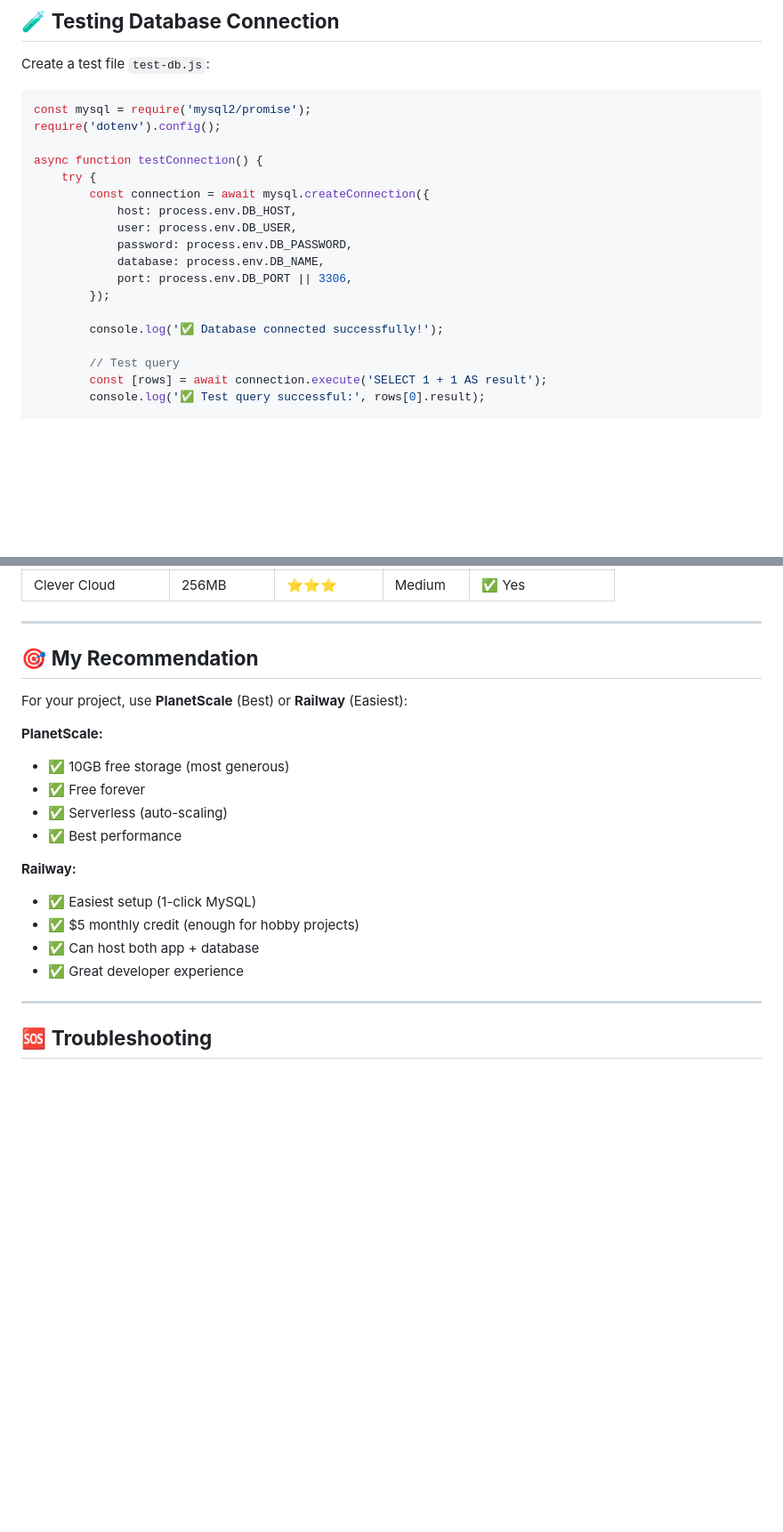
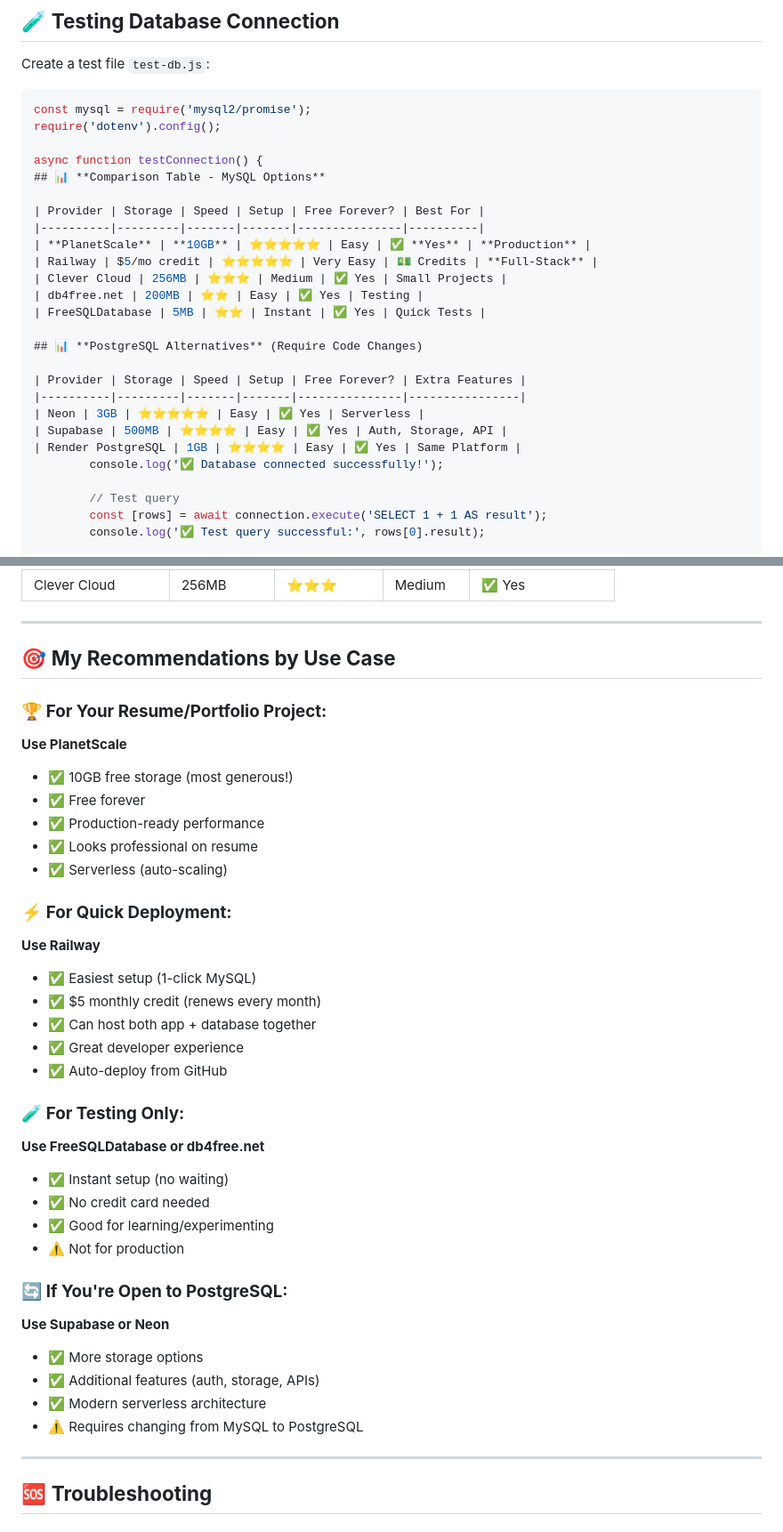
Before and after one commit to devkcsn/Pragati, a Markdown page: FREE-MYSQL-SETUP.md, 2 parts joined by grey strips. Shown at 89% size. Drawn GitHub-style; blank space fills up the shorter version.

```diff
--- a/FREE-MYSQL-SETUP.md
+++ b/FREE-MYSQL-SETUP.md
@@ -218,15 +303,23 @@ const mysql = require('mysql2/promise');
 require('dotenv').config();
 
 async function testConnection() {
-    try {
-        const connection = await mysql.createConnection({
-            host: process.env.DB_HOST,
-            user: process.env.DB_USER,
-            password: process.env.DB_PASSWORD,
-            database: process.env.DB_NAME,
-            port: process.env.DB_PORT || 3306,
-        });
+## 📊 **Comparison Table - MySQL Options**
 
+| Provider | Storage | Speed | Setup | Free Forever? | Best For |
+|----------|---------|-------|-------|---------------|----------|
+| **PlanetScale** | **10GB** | ⭐⭐⭐⭐⭐ | Easy | ✅ **Yes** | **Production** |
+| Railway | $5/mo credit | ⭐⭐⭐⭐⭐ | Very Easy | 💵 Credits | **Full-Stack** |
+| Clever Cloud | 256MB | ⭐⭐⭐ | Medium | ✅ Yes | Small Projects |
+| db4free.net | 200MB | ⭐⭐ | Easy | ✅ Yes | Testing |
+| FreeSQLDatabase | 5MB | ⭐⭐ | Instant | ✅ Yes | Quick Tests |
+
+## 📊 **PostgreSQL Alternatives** (Require Code Changes)
+
+| Provider | Storage | Speed | Setup | Free Forever? | Extra Features |
+|----------|---------|-------|-------|---------------|----------------|
+| Neon | 3GB | ⭐⭐⭐⭐⭐ | Easy | ✅ Yes | Serverless |
+| Supabase | 500MB | ⭐⭐⭐⭐ | Easy | ✅ Yes | Auth, Storage, API |
+| Render PostgreSQL | 1GB | ⭐⭐⭐⭐ | Easy | ✅ Yes | Same Platform |
         console.log('✅ Database connected successfully!');
 
         // Test query
@@ -262,21 +355,37 @@ Run: `node test-db.js`
 
 ---
 
-## 🎯 **My Recommendation**
+## 🎯 **My Recommendations by Use Case**
 
-For your project, use **PlanetScale** (Best) or **Railway** (Easiest):
+### 🏆 **For Your Resume/Portfolio Project:**
+**Use PlanetScale**
+- ✅ 10GB free storage (most generous!)
+- ✅ Free forever
+- ✅ Production-ready performance
+- ✅ Looks professional on resume
+- ✅ Serverless (auto-scaling)
 
-**PlanetScale:**
-- ✅ 10GB free storage (most generous)
-- ✅ Free forever
-- ✅ Serverless (auto-scaling)
-- ✅ Best performance
+### ⚡ **For Quick Deployment:**
+**Use Railway**
+- ✅ Easiest setup (1-click MySQL)
+- ✅ $5 monthly credit (renews every month)
+- ✅ Can host both app + database together
+- ✅ Great developer experience
+- ✅ Auto-deploy from GitHub
 
-**Railway:**
-- ✅ Easiest setup (1-click MySQL)
-- ✅ $5 monthly credit (enough for hobby projects)
-- ✅ Can host both app + database
-- ✅ Great developer experience
+### 🧪 **For Testing Only:**
+**Use FreeSQLDatabase or db4free.net**
+- ✅ Instant setup (no waiting)
+- ✅ No credit card needed
+- ✅ Good for learning/experimenting
+- ⚠️ Not for production
+
+### 🔄 **If You're Open to PostgreSQL:**
+**Use Supabase or Neon**
+- ✅ More storage options
+- ✅ Additional features (auth, storage, APIs)
+- ✅ Modern serverless architecture
+- ⚠️ Requires changing from MySQL to PostgreSQL
 
 ---
 
```
Also changed, not shown: other parts of FREE-MYSQL-SETUP.md (+116 -31 lines), FREE-DATABASE-OPTIONS.md (added, +124 -0 lines).
